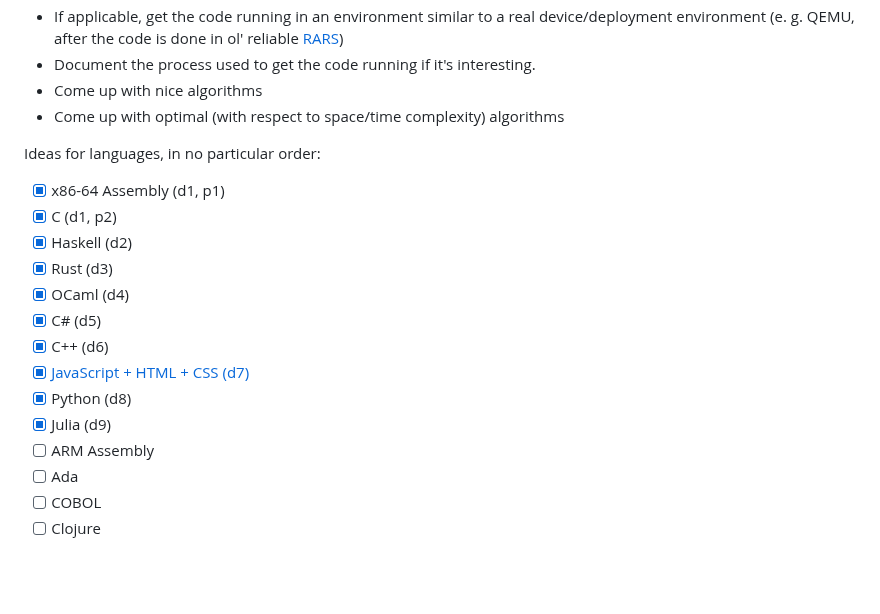
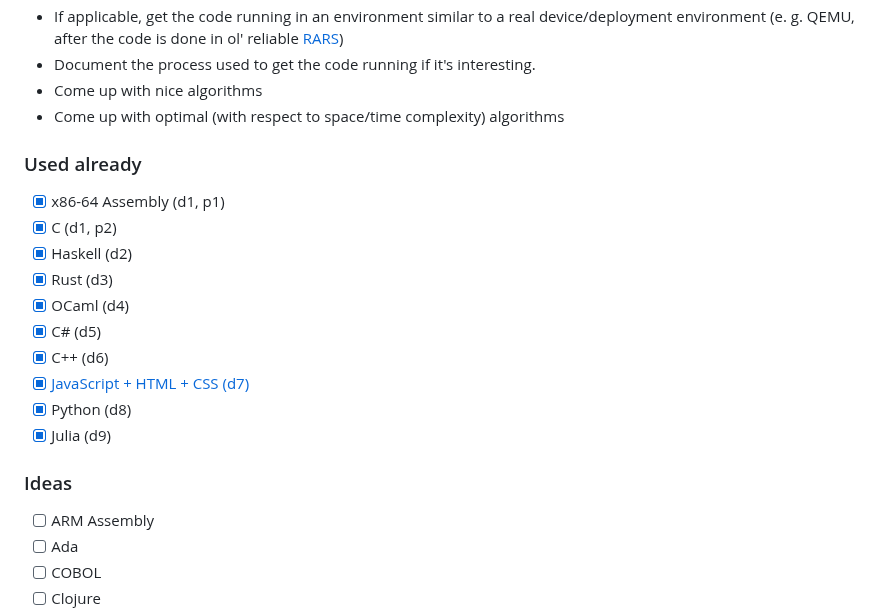
Before and after one commit to maxi0604/aoc2023, a Markdown page: README.md, the part around the change. GitHub-like rendering; blank space fills up the shorter version.

Commit message:
Update headings

```diff
--- a/README.md
+++ b/README.md
@@ -10,7 +10,7 @@ With descending priority:
 - Come up with nice algorithms
 - Come up with optimal (with respect to space/time complexity) algorithms
 
-Ideas for languages, in no particular order:
+### Used already
 - [x] x86-64 Assembly (d1, p1)
 - [x] C (d1, p2)
 - [x] Haskell (d2)
@@ -21,6 +21,7 @@ Ideas for languages, in no particular order:
 - [x] [JavaScript + HTML + CSS (d7)](https://maxi0604.github.io/aoc2023/d7)
 - [x] Python (d8)
 - [x] Julia (d9)
+### Ideas
 - [ ] ARM Assembly
 - [ ] Ada
 - [ ] COBOL
```
